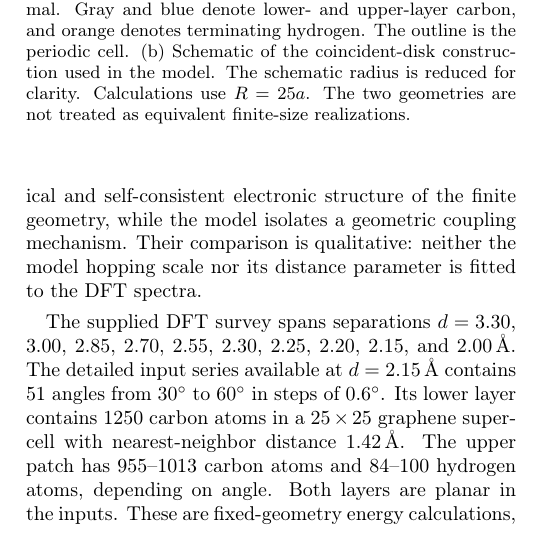
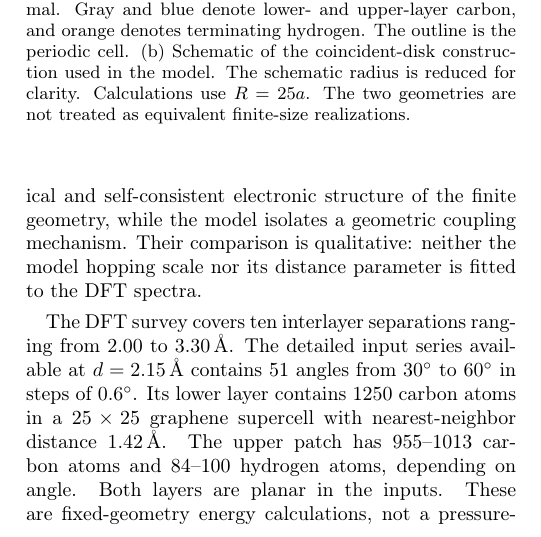
Before and after one commit to DCM-Uni-Paderborn/Hofstadter-Butterfly, a LaTeX paper (main.tex): part of one column of page 1 of 5, cut so that both start at the same text. Compiled offline with pdfLaTeX.

Commit message:
Summarize the surveyed interlayer-distance range

```diff
--- a/main.tex
+++ b/main.tex
@@ -33,7 +33,7 @@ We combine two deliberately distinct descriptions. The first is an atomistic den
 \label{fig:geometry}
 \end{figure}
 
-The supplied DFT survey spans separations $d=3.30$, $3.00$, $2.85$, $2.70$, $2.55$, $2.30$, $2.25$, $2.20$, $2.15$, and $2.00\,\angstrom$. The detailed input series available at $d=2.15\,\angstrom$ contains 51 angles from $30^\circ$ to $60^\circ$ in steps of $0.6^\circ$. Its lower layer contains 1250 carbon atoms in a $25\times25$ graphene supercell with nearest-neighbor distance $1.42\,\angstrom$. The upper patch has 955--1013 carbon atoms and 84--100 hydrogen atoms, depending on angle. Both layers are planar in the inputs. These are fixed-geometry energy calculations, not a pressure-relaxed structural series. Geometry, termination, and numerical settings are documented in the Supplemental Material (SM)~\cite{SM}.
+The DFT survey covers ten interlayer separations ranging from $2.00$ to $3.30\,\angstrom$. The detailed input series available at $d=2.15\,\angstrom$ contains 51 angles from $30^\circ$ to $60^\circ$ in steps of $0.6^\circ$. Its lower layer contains 1250 carbon atoms in a $25\times25$ graphene supercell with nearest-neighbor distance $1.42\,\angstrom$. The upper patch has 955--1013 carbon atoms and 84--100 hydrogen atoms, depending on angle. Both layers are planar in the inputs. These are fixed-geometry energy calculations, not a pressure-relaxed structural series. Geometry, termination, and numerical settings are documented in the Supplemental Material (SM)~\cite{SM}.
 
 The calculations use CP2K~\cite{cp2k2020,cp2k2026}, the PBE functional~\cite{pbe1996}, GTH pseudopotentials, and principally the SZV-MOLOPT-GTH basis~\cite{uzh2026}. The input requests spin-polarized self-consistency, a 300-Ry density-grid cutoff, and Fermi--Dirac occupations at 300~K. Selected maps use a DZVP basis. The D3 dispersion correction~\cite{grimme2010} accounts for the long-range attraction important for interlayer binding in graphene~\cite{lebedeva2017}. It contributes to the energy and forces but does not itself modify the Kohn--Sham spectrum at a fixed geometry. The electronic temperature must also be distinguished from the broadening used to display a DOS.
 
```
Also changed, not shown: output/pdf/twisted_graphene_letter.pdf.
